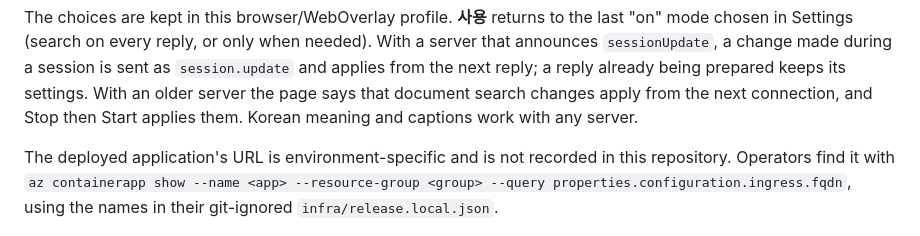
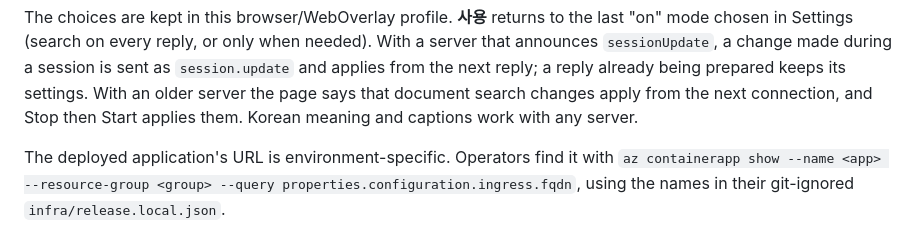
Before and after one commit to EON-LEE/voice-assistant, a Markdown page: README.md, the part around the change. Rendered like a GitHub page.

```diff
--- a/README.md
+++ b/README.md
@@ -67,8 +67,8 @@ prepared keeps its settings. With an older server the page says that document
 search changes apply from the next connection, and Stop then Start applies them.
 Korean meaning and captions work with any server.
 
-The deployed application's URL is environment-specific and is not recorded in this
-repository. Operators find it with `az containerapp show --name <app> --resource-group <group>
+The deployed application's URL is environment-specific. Operators find it with
+`az containerapp show --name <app> --resource-group <group>
 --query properties.configuration.ingress.fqdn`, using the names in their git-ignored
 `infra/release.local.json`.
 
```
Also changed, not shown: docs/runbooks/capture-troubleshooting.md (+22 -11 lines).
